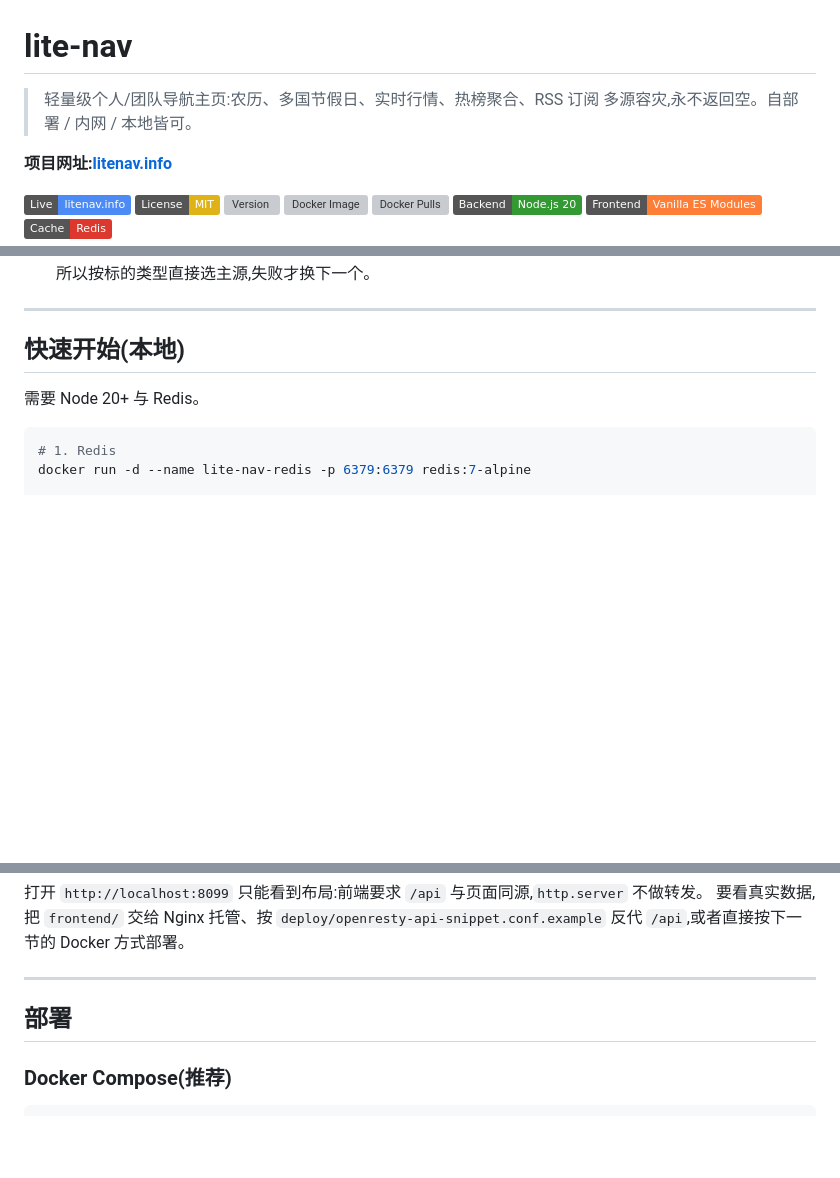
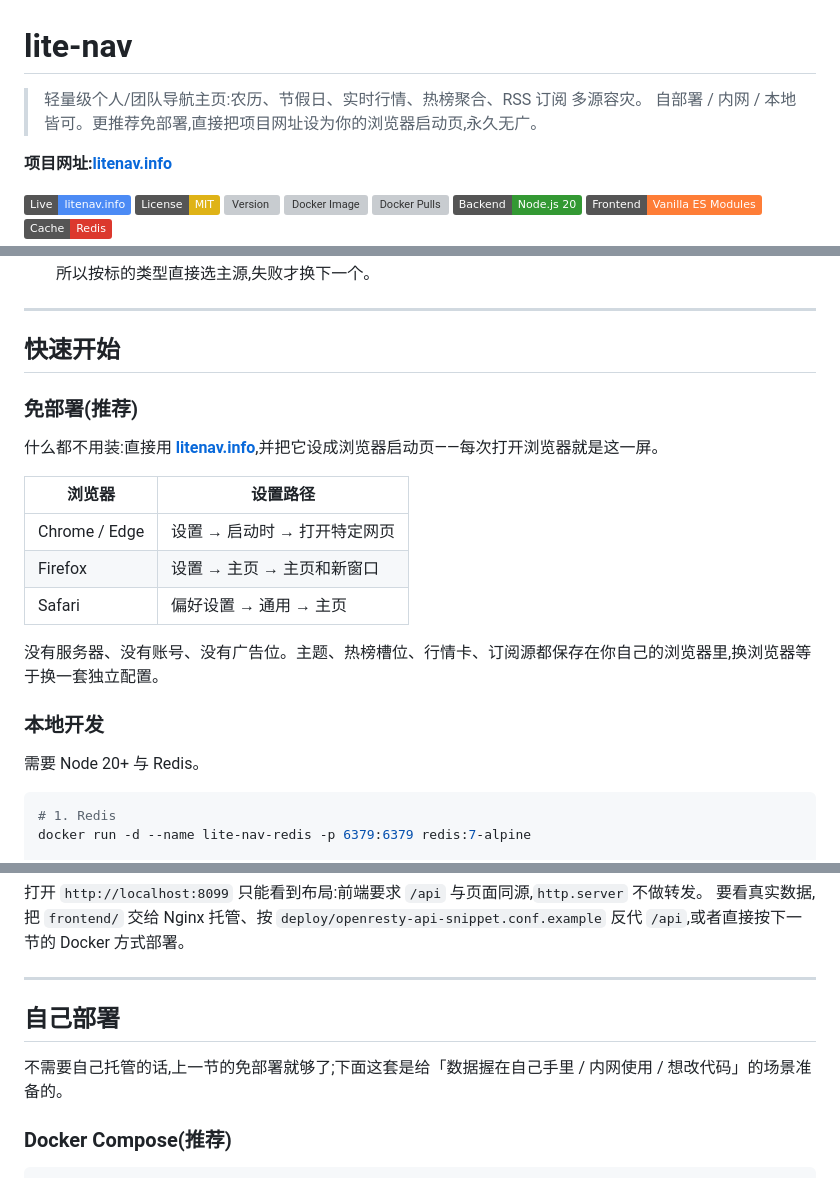
Before and after one commit to PazzIFirst/lite_nav, a Markdown page: README.md, 3 parts joined by grey strips. GitHub-like rendering; badges without logos; blank space fills up the shorter version; grey boxes are pictures that could not be loaded.

Commit message:
docs: 按「免部署优先」调整定位与正文
- tagline 换成新的三句式:功能清单 / 自部署三条路 / 更推荐免部署设成启动页
- 「快速开始」拆成「免部署(推荐)」+「本地开发」,前者给出三个浏览器的
  启动页设置路径,并说明偏好只存在本机浏览器里
- 「部署」改名「自己部署」,开头点明它是给数据自持 / 内网 / 改代码的场景
- FAQ 补一条「免部署和自部署有什么区别」

```diff
--- a/README.md
+++ b/README.md
@@ -1,7 +1,7 @@
 # lite-nav
 
-> 轻量级个人/团队导航主页:农历、多国节假日、实时行情、热榜聚合、RSS 订阅
-> 多源容灾,永不返回空。自部署 / 内网 / 本地皆可。
+> 轻量级个人/团队导航主页:农历、节假日、实时行情、热榜聚合、RSS 订阅 多源容灾。
+> 自部署 / 内网 / 本地皆可。更推荐免部署,直接把项目网址设为你的浏览器启动页,永久无广。
 
 **项目网址:[litenav.info](https://litenav.info)**
 
@@ -99,7 +99,21 @@ Express(Node 20)─┬─ 定时任务:热榜 5min / 节假日每日 03:00
 
 ---
 
-## 快速开始(本地)
+## 快速开始
+
+### 免部署(推荐)
+
+什么都不用装:直接用 **[litenav.info](https://litenav.info)**,并把它设成浏览器启动页——每次打开浏览器就是这一屏。
+
+| 浏览器 | 设置路径 |
+|---|---|
+| Chrome / Edge | 设置 → 启动时 → 打开特定网页 |
+| Firefox | 设置 → 主页 → 主页和新窗口 |
+| Safari | 偏好设置 → 通用 → 主页 |
+
+没有服务器、没有账号、没有广告位。主题、热榜槽位、行情卡、订阅源都保存在你自己的浏览器里,换浏览器等于换一套独立配置。
+
+### 本地开发
 
 需要 Node 20+ 与 Redis。
 
@@ -121,7 +135,9 @@ python3 -m http.server 8099 --directory frontend
 
 ---
 
-## 部署
+## 自己部署
+
+不需要自己托管的话,上一节的免部署就够了;下面这套是给「数据握在自己手里 / 内网使用 / 想改代码」的场景准备的。
 
 ### Docker Compose(推荐)
 
```
Also changed, not shown: other parts of README.md (+4 -0 lines).
